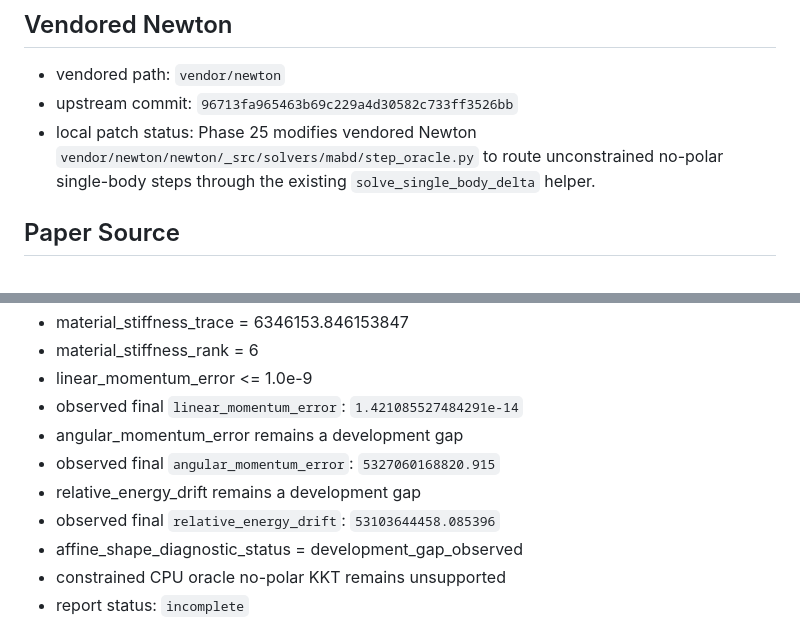
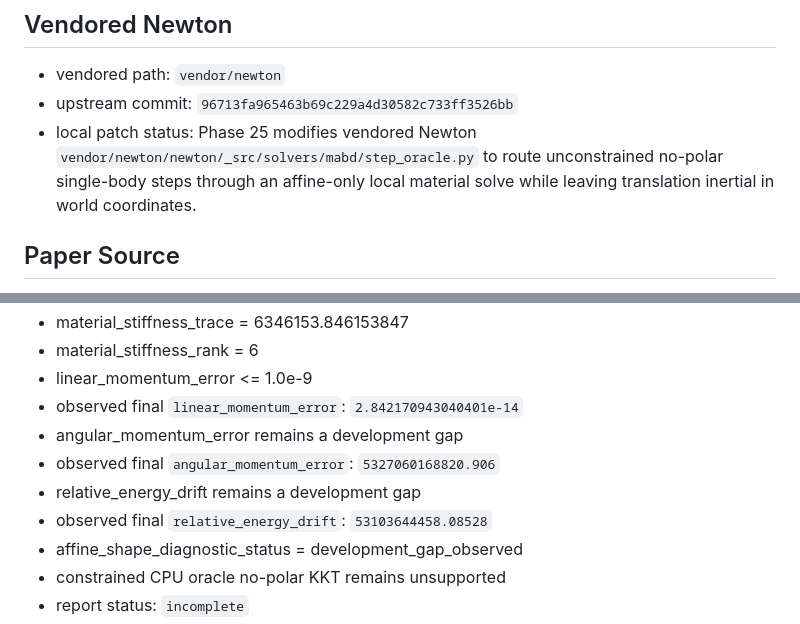
Before and after one commit to jandan138/mabd-newton, a Markdown page: docs/records/2026-05-17-phase25-spinning-box-no-polar-material-lane.md, 2 parts joined by grey strips. Rendered like a GitHub page.

Commit message:
docs: refresh Phase 25 metric evidence

```diff
--- a/docs/records/2026-05-17-phase25-spinning-box-no-polar-material-lane.md
+++ b/docs/records/2026-05-17-phase25-spinning-box-no-polar-material-lane.md
@@ -59,8 +59,8 @@ artifacts, or any passed `experiment.*` claim.
 - upstream commit: `96713fa965463b69c229a4d30582c733ff3526bb`
 - local patch status: Phase 25 modifies vendored Newton
   `vendor/newton/newton/_src/solvers/mabd/step_oracle.py` to route
-  unconstrained no-polar single-body steps through the existing
-  `solve_single_body_delta` helper.
+  unconstrained no-polar single-body steps through an affine-only local
+  material solve while leaving translation inertial in world coordinates.
 
 ## Paper Source
 
@@ -107,11 +107,11 @@ artifacts, or any passed `experiment.*` claim.
 - material_stiffness_trace = 6346153.846153847
 - material_stiffness_rank = 6
 - linear_momentum_error <= 1.0e-9
-- observed final `linear_momentum_error`: `1.421085527484291e-14`
+- observed final `linear_momentum_error`: `2.842170943040401e-14`
 - angular_momentum_error remains a development gap
-- observed final `angular_momentum_error`: `5327060168820.915`
+- observed final `angular_momentum_error`: `5327060168820.906`
 - relative_energy_drift remains a development gap
-- observed final `relative_energy_drift`: `53103644458.085396`
+- observed final `relative_energy_drift`: `53103644458.08528`
 - affine_shape_diagnostic_status = development_gap_observed
 - constrained CPU oracle no-polar KKT remains unsupported
 - report status: `incomplete`
```
